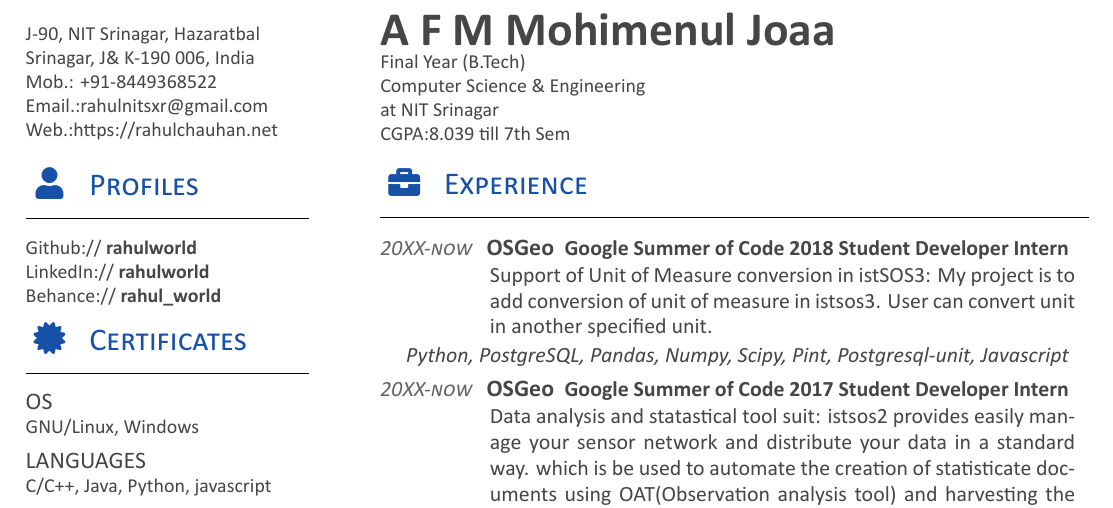
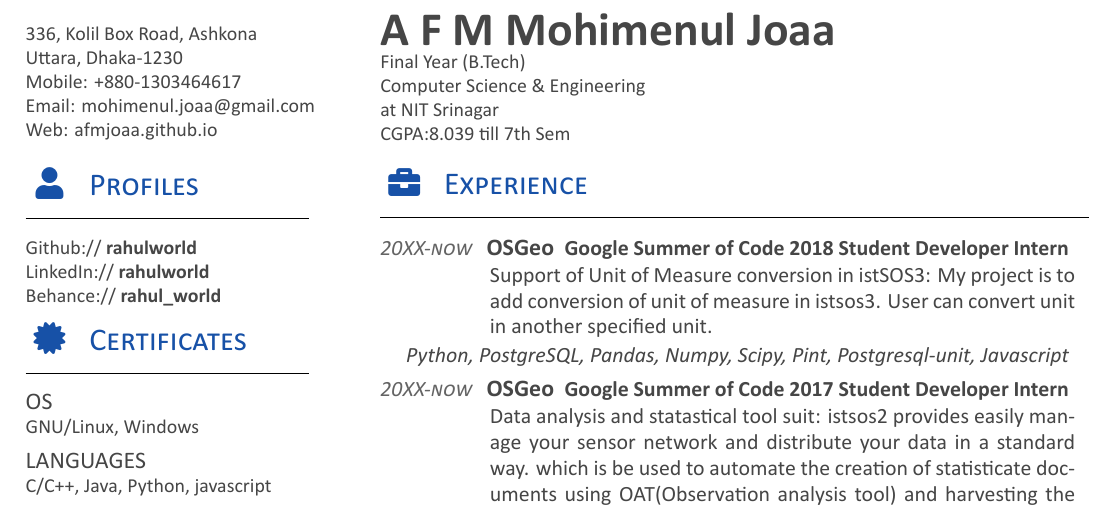
Before and after one commit to afmjoaa/cv, a LaTeX document (src/main.tex, which reads src/sections/section_left_contact.tex): part of page 1 of 2, cut at the place of the change. Compiled offline with XeLaTeX; a LaTeX package or settings file that is missing is left out.

Commit message:
LCV-0007: Fix the contact section

```diff
--- a/src/sections/section_left_contact.tex
+++ b/src/sections/section_left_contact.tex
@@ -3,9 +3,9 @@
 
 \hspace*{0pt}\hfill    \\
 \hspace*{0pt}\hfill    \\
-J-90, NIT Srinagar, Hazaratbal \\
-Srinagar, J$\&$ K-190 006, India \\
-Mob.: +91-8449368522 \\
-Email.:\textbf{\href{mailto:rahulnitsxr@gmail.com}{rahulnitsxr@gmail.com}} \\
-Web.:\textbf{\href{https://rahulchauhan.net}{https://rahulchauhan.net}}
+336, Kolil Box Road, Ashkona \\
+Uttara, Dhaka-1230 \\
+Mobile: +880-1303464617 \\
+Email: \textbf{\href{mailto:mohimenul.joaa@gmail.com}{mohimenul.joaa@gmail.com}} \\
+Web: \textbf{\href{https://afmjoaa.github.io/}{afmjoaa.github.io}}
 \vspace{0.2cm}
```
